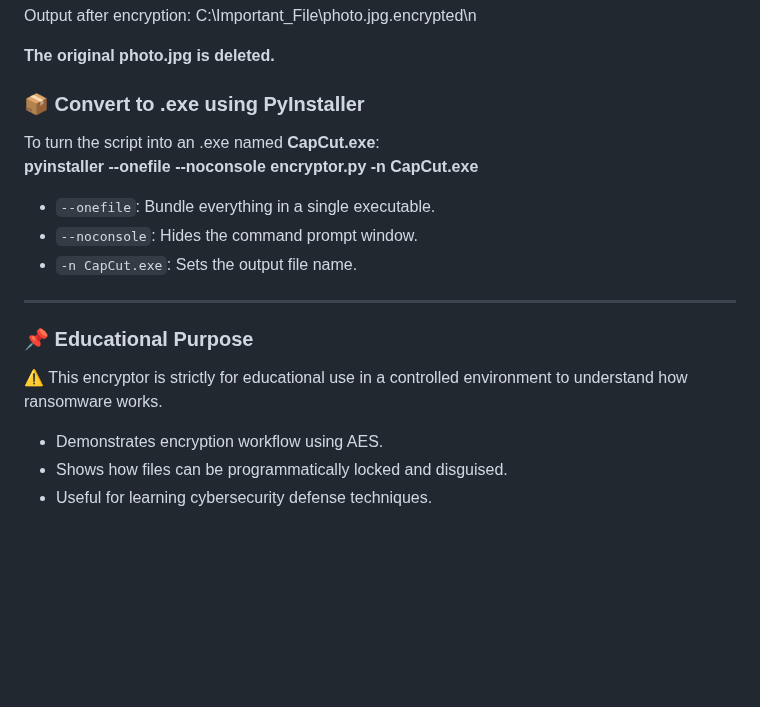
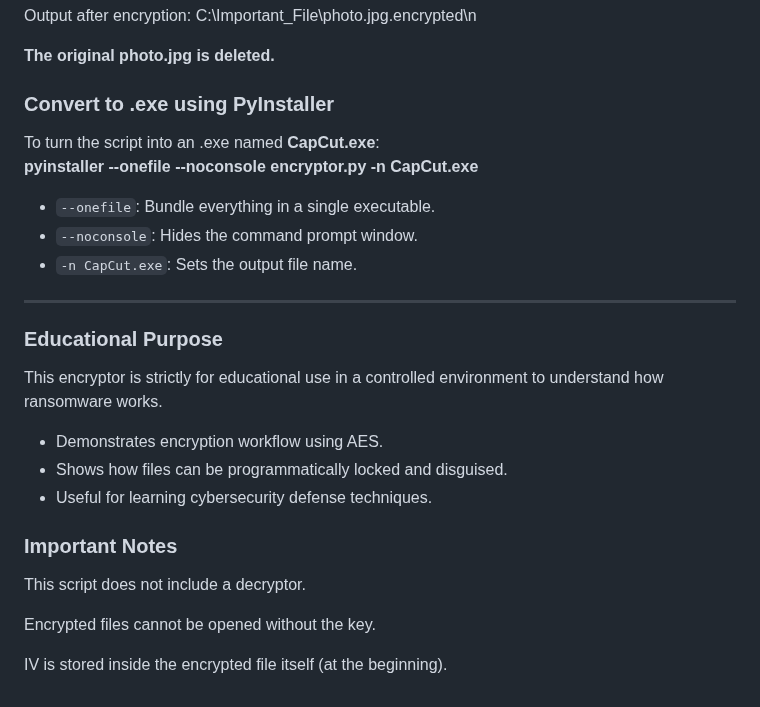
Before and after one commit to FaizalRahman01/Ransomware_Simulator, a Markdown page: README.md, the part around one of its changes. Drawn GitHub-style; blank space fills up the shorter version.

```diff
--- a/README.md
+++ b/README.md
@@ -113,7 +113,7 @@ The input is: C:\Important_File\photo.jpg
 Output after encryption: C:\Important_File\photo.jpg.encrypted\n
 
 **The original photo.jpg is deleted.**
-### 📦 Convert to .exe using PyInstaller
+###  Convert to .exe using PyInstaller
 
 To turn the script into an .exe named **CapCut.exe**:
 **pyinstaller --onefile --noconsole encryptor.py -n CapCut.exe**
@@ -124,10 +124,17 @@ To turn the script into an .exe named **CapCut.exe**:
 
 ---
 
-### 📌 Educational Purpose
+###  Educational Purpose
 
-⚠ This encryptor is strictly for educational use in a controlled environment to understand how ransomware works.
+ This encryptor is strictly for educational use in a controlled environment to understand how ransomware works.
 
 - Demonstrates encryption workflow using AES.
 - Shows how files can be programmatically locked and disguised.
 - Useful for learning cybersecurity defense techniques.
+### Important Notes
+
+This script does not include a decryptor.
+
+Encrypted files cannot be opened without the key.
+
+IV is stored inside the encrypted file itself (at the beginning).
```
Also changed, not shown: other parts of README.md (+1 -1 lines).
